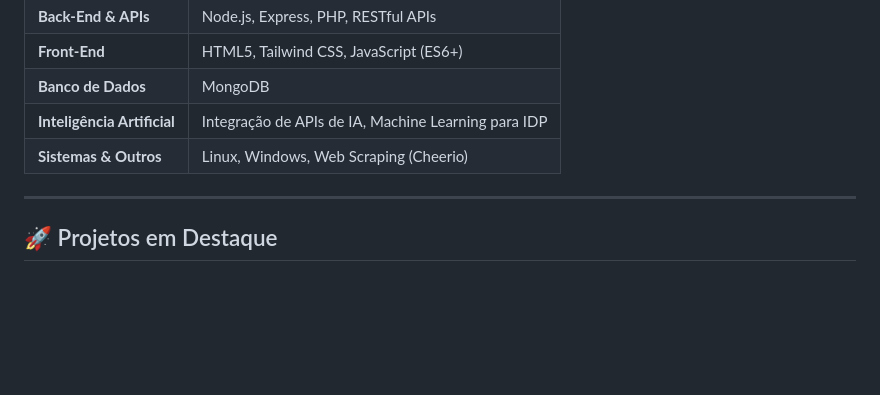
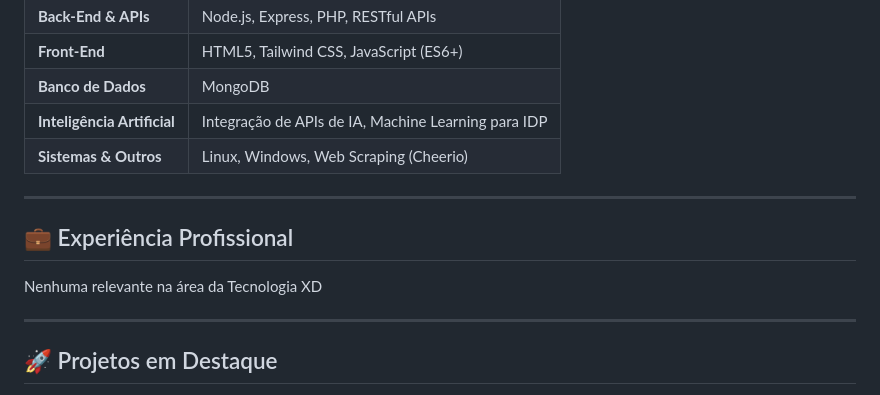
Before and after one commit to nasakistan/nasakistan.github.io, a Markdown page: README.md, the part around one of its changes. Drawn GitHub-style; blank space fills up the shorter version.

Commit message:
Update README with experience and project details
Added professional experience section and updated project instructions.

```diff
--- a/README.md
+++ b/README.md
@@ -23,6 +25,12 @@ Tenho quase 3 anos de experiência sólida em RPA (Robotic Process Automation) e
 | **Banco de Dados** | MongoDB |
 | **Inteligência Artificial** | Integração de APIs de IA, Machine Learning para IDP |
 | **Sistemas & Outros** | Linux, Windows, Web Scraping (Cheerio) |
+
+---
+
+## 💼 Experiência Profissional
+
+Nenhuma relevante na área da Tecnologia XD
 
 ---
 
```
Also changed, not shown: other parts of README.md (+2 -0 lines).
